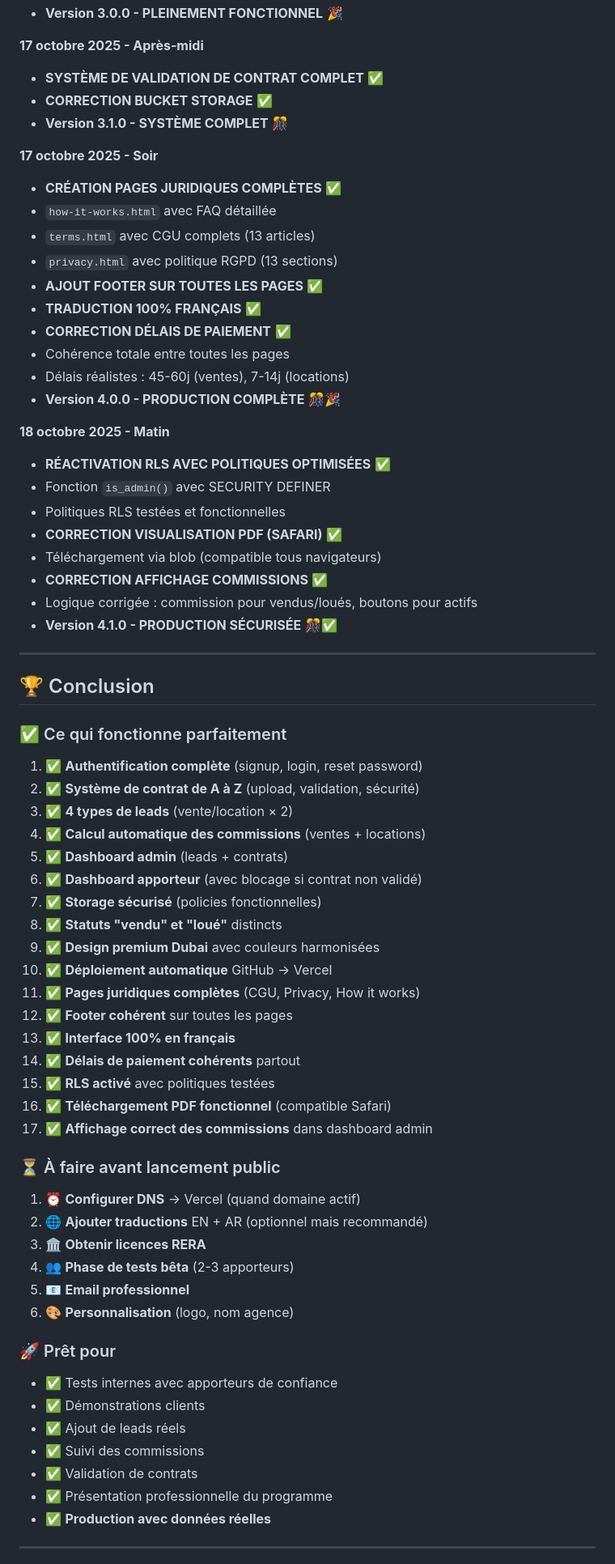
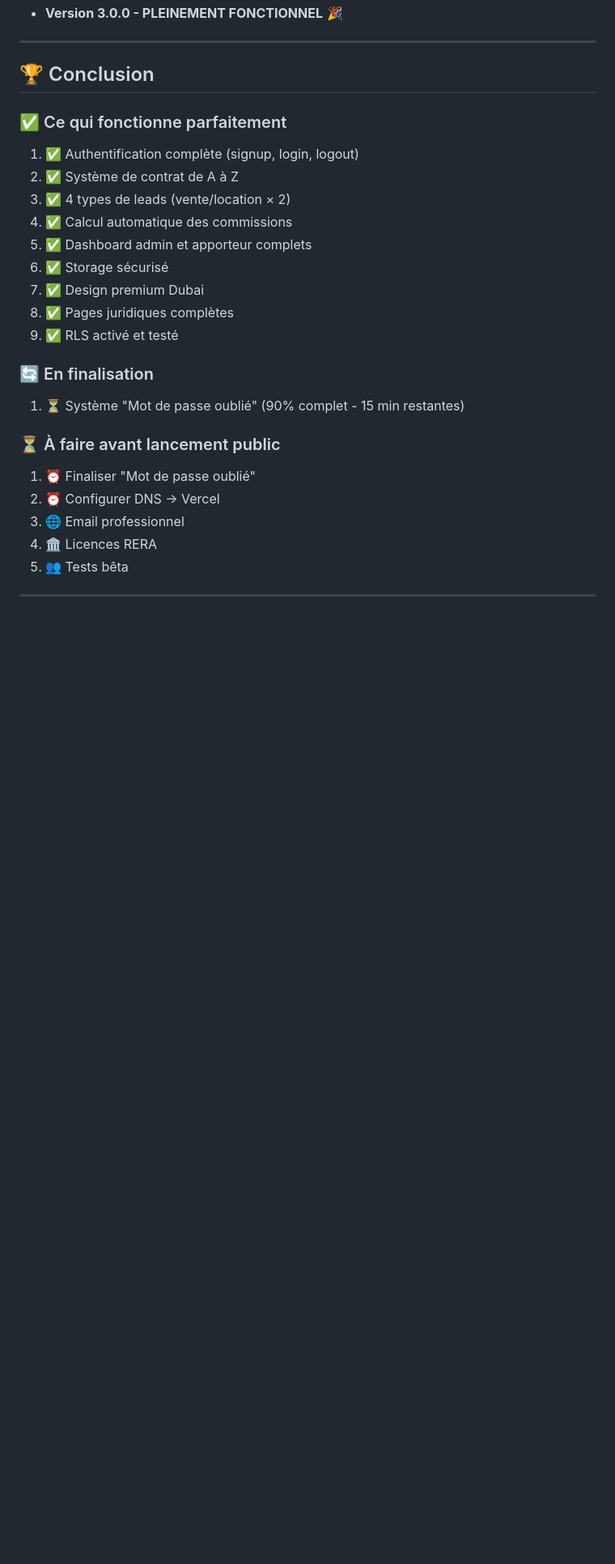
Before and after one commit to KdC98/Real-Estate-Referrer, a Markdown page: README.md, the part around one of its changes. Shown at 81% size. Rendered like a GitHub page; blank space fills up the shorter version.

```diff
--- a/README.md
+++ b/README.md
@@ -622,74 +516,29 @@ ORDER BY created_at DESC;
 - **Version 3.0.0 - PLEINEMENT FONCTIONNEL** 🎉
-
-**17 octobre 2025 - Après-midi**
-- **SYSTÈME DE VALIDATION DE CONTRAT COMPLET** ✅
-- **CORRECTION BUCKET STORAGE** ✅
-- **Version 3.1.0 - SYSTÈME COMPLET** 🎊
-
-**17 octobre 2025 - Soir**
-- **CRÉATION PAGES JURIDIQUES COMPLÈTES** ✅
-- `how-it-works.html` avec FAQ détaillée
-- `terms.html` avec CGU complets (13 articles)
-- `privacy.html` avec politique RGPD (13 sections)
-- **AJOUT FOOTER SUR TOUTES LES PAGES** ✅
-- **TRADUCTION 100% FRANÇAIS** ✅
-- **CORRECTION DÉLAIS DE PAIEMENT** ✅
-- Cohérence totale entre toutes les pages
-- Délais réalistes : 45-60j (ventes), 7-14j (locations)
-- **Version 4.0.0 - PRODUCTION COMPLÈTE** 🎊🎉
-
-**18 octobre 2025 - Matin**
-- **RÉACTIVATION RLS AVEC POLITIQUES OPTIMISÉES** ✅
-- Fonction `is_admin()` avec SECURITY DEFINER
-- Politiques RLS testées et fonctionnelles
-- **CORRECTION VISUALISATION PDF (SAFARI)** ✅
-- Téléchargement via blob (compatible tous navigateurs)
-- **CORRECTION AFFICHAGE COMMISSIONS** ✅
-- Logique corrigée : commission pour vendus/loués, boutons pour actifs
-- **Version 4.1.0 - PRODUCTION SÉCURISÉE** 🎊✅
 
 ---
 
 ## 🏆 Conclusion
 
 ### ✅ Ce qui fonctionne parfaitement
+1. ✅ Authentification complète (signup, login, logout)
+2. ✅ Système de contrat de A à Z
+3. ✅ 4 types de leads (vente/location × 2)
+4. ✅ Calcul automatique des commissions
+5. ✅ Dashboard admin et apporteur complets
+6. ✅ Storage sécurisé
+7. ✅ Design premium Dubai
+8. ✅ Pages juridiques complètes
+9. ✅ RLS activé et testé
 
-1. ✅ **Authentification complète** (signup, login, reset password)
-2. ✅ **Système de contrat de A à Z** (upload, validation, sécurité)
-3. ✅ **4 types de leads** (vente/location × 2)
-4. ✅ **Calcul automatique des commissions** (ventes + locations)
-5. ✅ **Dashboard admin** (leads + contrats)
-6. ✅ **Dashboard apporteur** (avec blocage si contrat non validé)
-7. ✅ **Storage sécurisé** (policies fonctionnelles)
-8. ✅ **Statuts "vendu" et "loué"** distincts
-9. ✅ **Design premium Dubai** avec couleurs harmonisées
-10. ✅ **Déploiement automatique** GitHub → Vercel
-11. ✅ **Pages juridiques complètes** (CGU, Privacy, How it works)
-12. ✅ **Footer cohérent** sur toutes les pages
-13. ✅ **Interface 100% en français**
-14. ✅ **Délais de paiement cohérents** partout
-15. ✅ **RLS activé** avec politiques testées
-16. ✅ **Téléchargement PDF fonctionnel** (compatible Safari)
-17. ✅ **Affichage correct des commissions** dans dashboard admin
+### 🔄 En finalisation
+1. ⏳ Système "Mot de passe oublié" (90% complet - 15 min restantes)
 
 ### ⏳ À faire avant lancement public
-
-1. ⏰ **Configurer DNS** → Vercel (quand domaine actif)
-2. 🌐 **Ajouter traductions** EN + AR (optionnel mais recommandé)
-3. 🏛️ **Obtenir licences RERA**
-4. 👥 **Phase de tests bêta** (2-3 apporteurs)
-5. 📧 **Email professionnel**
-6. 🎨 **Personnalisation** (logo, nom agence)
-
-### 🚀 Prêt pour
-
-- ✅ Tests internes avec apporteurs de confiance
-- ✅ Démonstrations clients
-- ✅ Ajout de leads réels
-- ✅ Suivi des commissions
-- ✅ Validation de contrats
-- ✅ Présentation professionnelle du programme
-- ✅ **Production avec données réelles**
+1. ⏰ Finaliser "Mot de passe oublié"
+2. ⏰ Configurer DNS → Vercel
+3. 🌐 Email professionnel
+4. 🏛️ Licences RERA
+5. 👥 Tests bêta
 
 ---
 
```
Also changed, not shown: other parts of README.md (+175 -306 lines).
